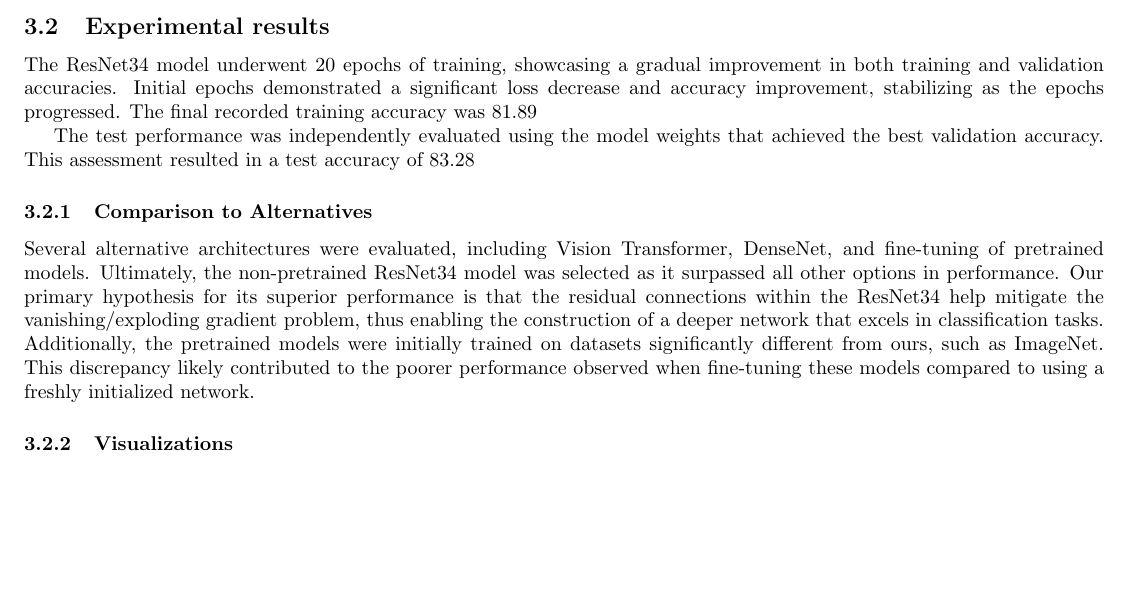
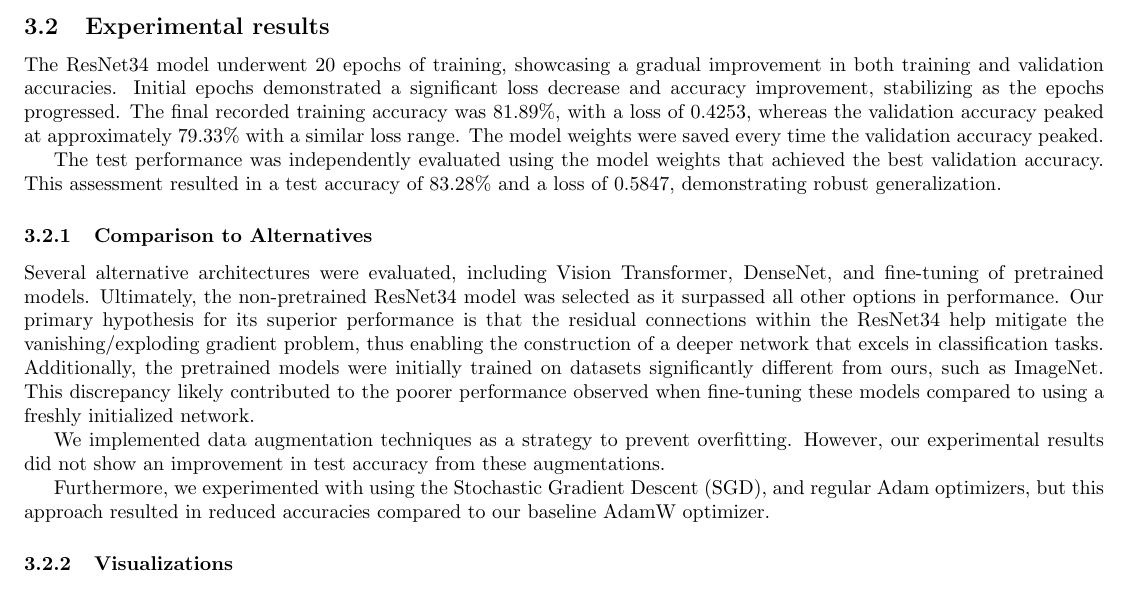
Before and after one commit to nitasn/deep-learning-project, a LaTeX document (main.tex): part of page 3 of 6 before the commit and part of page 3 of 7 after it, cut so that both start at the same text, the shorter picture padded with empty space. Compiled offline with pdfLaTeX.

Commit message:
improving 1.2

```diff
--- a/main.tex
+++ b/main.tex
@@ -118,12 +118,16 @@ The ResNet34 architecture we used was taken from the original paper \href{https:
 \end{figure}
 
 \subsection{Experimental results}
-The ResNet34 model underwent 20 epochs of training, showcasing a gradual improvement in both training and validation accuracies. Initial epochs demonstrated a significant loss decrease and accuracy improvement, stabilizing as the epochs progressed. The final recorded training accuracy was 81.89%, with a loss of 0.4253, whereas the validation accuracy peaked at approximately 79.33% with a similar loss range. The model weights were saved every time the validation accuracy was peaked.
+The ResNet34 model underwent 20 epochs of training, showcasing a gradual improvement in both training and validation accuracies. Initial epochs demonstrated a significant loss decrease and accuracy improvement, stabilizing as the epochs progressed. The final recorded training accuracy was 81.89\%, with a loss of 0.4253, whereas the validation accuracy peaked at approximately 79.33\% with a similar loss range. The model weights were saved every time the validation accuracy peaked.
 
-The test performance was independently evaluated using the model weights that achieved the best validation accuracy. This assessment resulted in a test accuracy of 83.28% and a loss of 0.5847, demonstrating robust generalization.
+The test performance was independently evaluated using the model weights that achieved the best validation accuracy. This assessment resulted in a test accuracy of 83.28\% and a loss of 0.5847, demonstrating robust generalization.
 
 \subsubsection{Comparison to Alternatives}
 Several alternative architectures were evaluated, including Vision Transformer, DenseNet, and fine-tuning of pretrained models. Ultimately, the non-pretrained ResNet34 model was selected as it surpassed all other options in performance. Our primary hypothesis for its superior performance is that the residual connections within the ResNet34 help mitigate the vanishing/exploding gradient problem, thus enabling the construction of a deeper network that excels in classification tasks. Additionally, the pretrained models were initially trained on datasets significantly different from ours, such as ImageNet. This discrepancy likely contributed to the poorer performance observed when fine-tuning these models compared to using a freshly initialized network.
+
+We implemented data augmentation techniques as a strategy to prevent overfitting. However, our experimental results did not show an improvement in test accuracy from these augmentations.
+
+Furthermore, we experimented with using the Stochastic Gradient Descent (SGD), and regular Adam optimizers, but this approach resulted in reduced accuracies compared to our baseline AdamW optimizer.
 
 \subsubsection{Visualizations}
 Training and validation loss and accuracy over epochs were plotted, with the final test loss and accuracy ~\ref{fig:resnet_training_trends}.
```
Also changed, not shown: main.pdf, main.tex (4 more changed lines), 1 other file.
